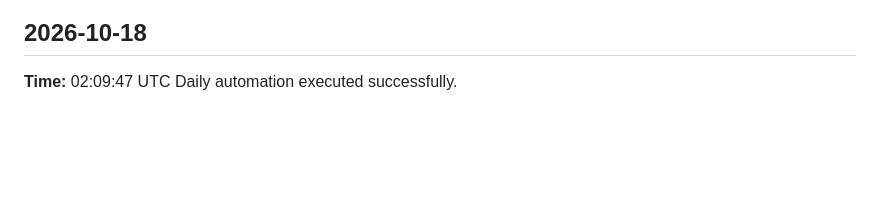
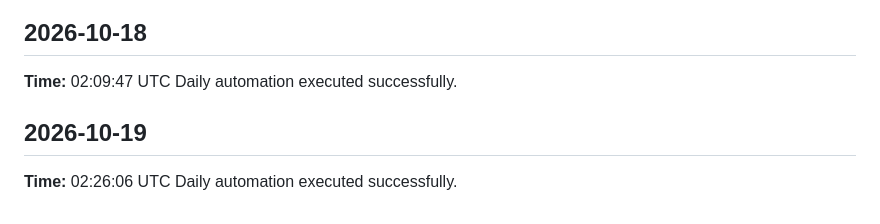
Before and after one commit to yaswanthme007/dsa-atlas, a Markdown page: logs/daily-log.md, the part around the change. Drawn GitHub-style; blank space fills up the shorter version.

Commit message:
chore: daily update 2026-10-19

```diff
--- a/logs/daily-log.md
+++ b/logs/daily-log.md
@@ -310,3 +310,7 @@ Daily automation executed successfully.
 ## 2026-10-18
 **Time:** 02:09:47 UTC
 Daily automation executed successfully.
+
+## 2026-10-19
+**Time:** 02:26:06 UTC
+Daily automation executed successfully.
```
